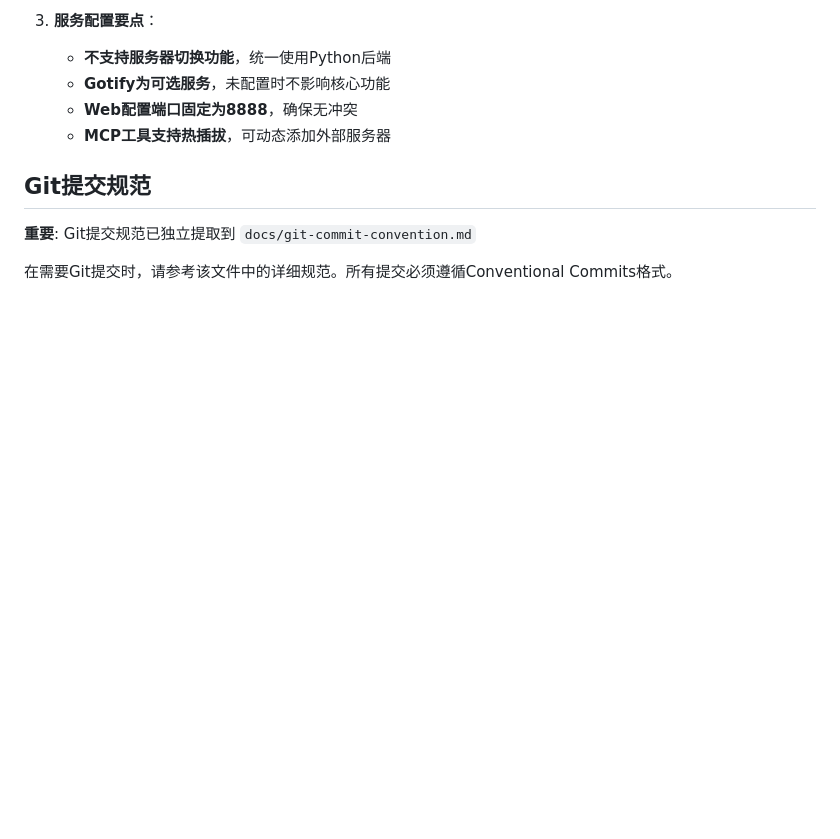
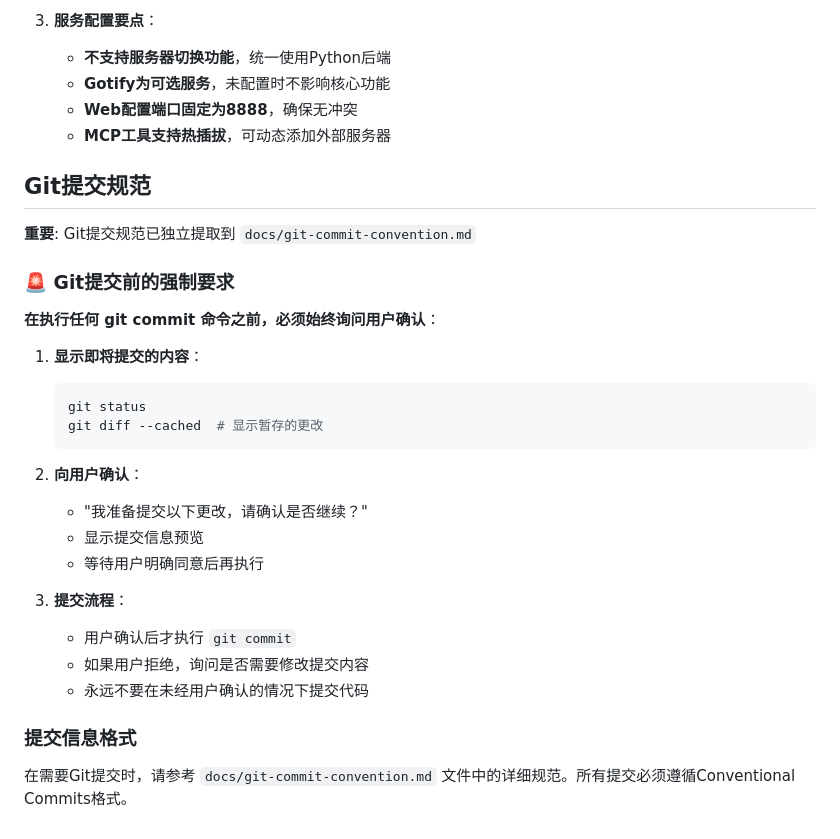
Before and after one commit to yaotutu/lumi-assistant, a Markdown page: CLAUDE.md, the part around one of its changes. GitHub-like rendering; blank space fills up the shorter version.

````diff
--- a/CLAUDE.md
+++ b/CLAUDE.md
@@ -421,4 +477,26 @@ flutter analyze
 
 **重要**: Git提交规范已独立提取到 `docs/git-commit-convention.md`
 
-在需要Git提交时，请参考该文件中的详细规范。所有提交必须遵循Conventional Commits格式。
+### 🚨 Git提交前的强制要求
+
+**在执行任何 git commit 命令之前，必须始终询问用户确认**：
+
+1. **显示即将提交的内容**：
+   ```bash
+   git status
+   git diff --cached  # 显示暂存的更改
+   ```
+
+2. **向用户确认**：
+   - "我准备提交以下更改，请确认是否继续？"
+   - 显示提交信息预览
+   - 等待用户明确同意后再执行
+
+3. **提交流程**：
+   - 用户确认后才执行 `git commit`
+   - 如果用户拒绝，询问是否需要修改提交内容
+   - 永远不要在未经用户确认的情况下提交代码
+
+### 提交信息格式
+
+在需要Git提交时，请参考 `docs/git-commit-convention.md` 文件中的详细规范。所有提交必须遵循Conventional Commits格式。
````
Also changed, not shown: other parts of CLAUDE.md (+56 -0 lines).
